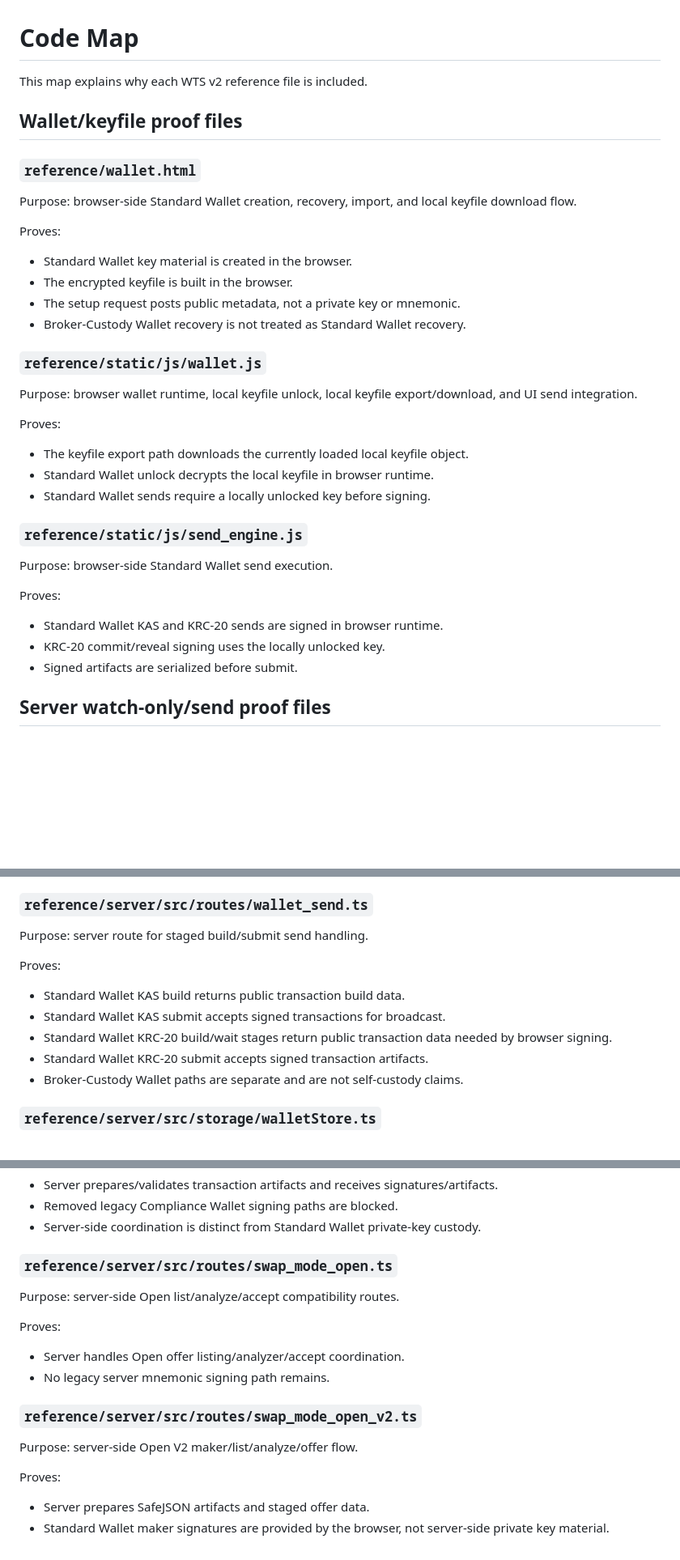
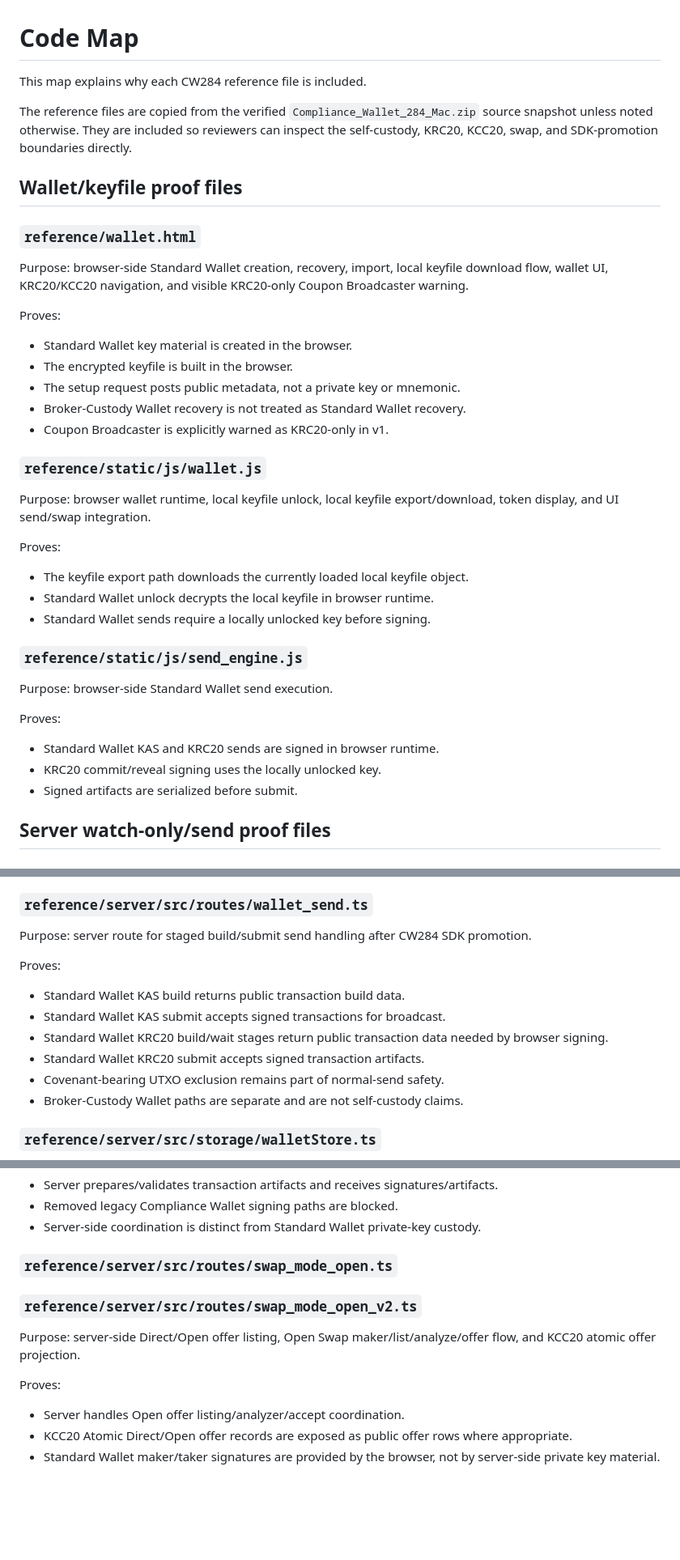
Before and after one commit to token-depot/token-depot-standard-wallet-open-core, a Markdown page: docs/CODE_MAP.md, 3 parts joined by grey strips. Shown at 81% size. Rendered like a GitHub page; blank space fills up the shorter version.

```diff
--- a/docs/CODE_MAP.md
+++ b/docs/CODE_MAP.md
@@ -1,12 +1,14 @@
 # Code Map
 
-This map explains why each WTS v2 reference file is included.
+This map explains why each CW284 reference file is included.
+
+The reference files are copied from the verified `Compliance_Wallet_284_Mac.zip` source snapshot unless noted otherwise. They are included so reviewers can inspect the self-custody, KRC20, KCC20, swap, and SDK-promotion boundaries directly.
 
 ## Wallet/keyfile proof files
 
 ### `reference/wallet.html`
 
-Purpose: browser-side Standard Wallet creation, recovery, import, and local keyfile download flow.
+Purpose: browser-side Standard Wallet creation, recovery, import, local keyfile download flow, wallet UI, KRC20/KCC20 navigation, and visible KRC20-only Coupon Broadcaster warning.
 
 Proves:
 
@@ -14,10 +16,11 @@ Proves:
 - The encrypted keyfile is built in the browser.
 - The setup request posts public metadata, not a private key or mnemonic.
 - Broker-Custody Wallet recovery is not treated as Standard Wallet recovery.
+- Coupon Broadcaster is explicitly warned as KRC20-only in v1.
 
 ### `reference/static/js/wallet.js`
 
-Purpose: browser wallet runtime, local keyfile unlock, local keyfile export/download, and UI send integration.
+Purpose: browser wallet runtime, local keyfile unlock, local keyfile export/download, token display, and UI send/swap integration.
 
 Proves:
 
@@ -31,8 +34,8 @@ Purpose: browser-side Standard Wallet send execution.
 
 Proves:
 
-- Standard Wallet KAS and KRC-20 sends are signed in browser runtime.
-- KRC-20 commit/reveal signing uses the locally unlocked key.
+- Standard Wallet KAS and KRC20 sends are signed in browser runtime.
+- KRC20 commit/reveal signing uses the locally unlocked key.
 - Signed artifacts are serialized before submit.
 
 ## Server watch-only/send proof files
@@ -50,14 +53,15 @@ Proves:
 
 ### `reference/server/src/routes/wallet_send.ts`
 
-Purpose: server route for staged build/submit send handling.
+Purpose: server route for staged build/submit send handling after CW284 SDK promotion.
 
 Proves:
 
 - Standard Wallet KAS build returns public transaction build data.
 - Standard Wallet KAS submit accepts signed transactions for broadcast.
-- Standard Wallet KRC-20 build/wait stages return public transaction data needed by browser signing.
-- Standard Wallet KRC-20 submit accepts signed transaction artifacts.
+- Standard Wallet KRC20 build/wait stages return public transaction data needed by browser signing.
+- Standard Wallet KRC20 submit accepts signed transaction artifacts.
+- Covenant-bearing UTXO exclusion remains part of normal-send safety.
 - Broker-Custody Wallet paths are separate and are not self-custody claims.
 
 ### `reference/server/src/storage/walletStore.ts`
@@ -127,19 +190,12 @@ Proves:
 - Server-side coordination is distinct from Standard Wallet private-key custody.
 
 ### `reference/server/src/routes/swap_mode_open.ts`
+### `reference/server/src/routes/swap_mode_open_v2.ts`
 
-Purpose: server-side Open list/analyze/accept compatibility routes.
+Purpose: server-side Direct/Open offer listing, Open Swap maker/list/analyze/offer flow, and KCC20 atomic offer projection.
 
 Proves:
 
 - Server handles Open offer listing/analyzer/accept coordination.
-- No legacy server mnemonic signing path remains.
-
-### `reference/server/src/routes/swap_mode_open_v2.ts`
-
-Purpose: server-side Open V2 maker/list/analyze/offer flow.
-
-Proves:
-
-- Server prepares SafeJSON artifacts and staged offer data.
-- Standard Wallet maker signatures are provided by the browser, not server-side private key material.
+- KCC20 Atomic Direct/Open offer records are exposed as public offer rows where appropriate.
+- Standard Wallet maker/taker signatures are provided by the browser, not by server-side private key material.
```
Also changed, not shown: other parts of docs/CODE_MAP.md (+65 -6 lines).
